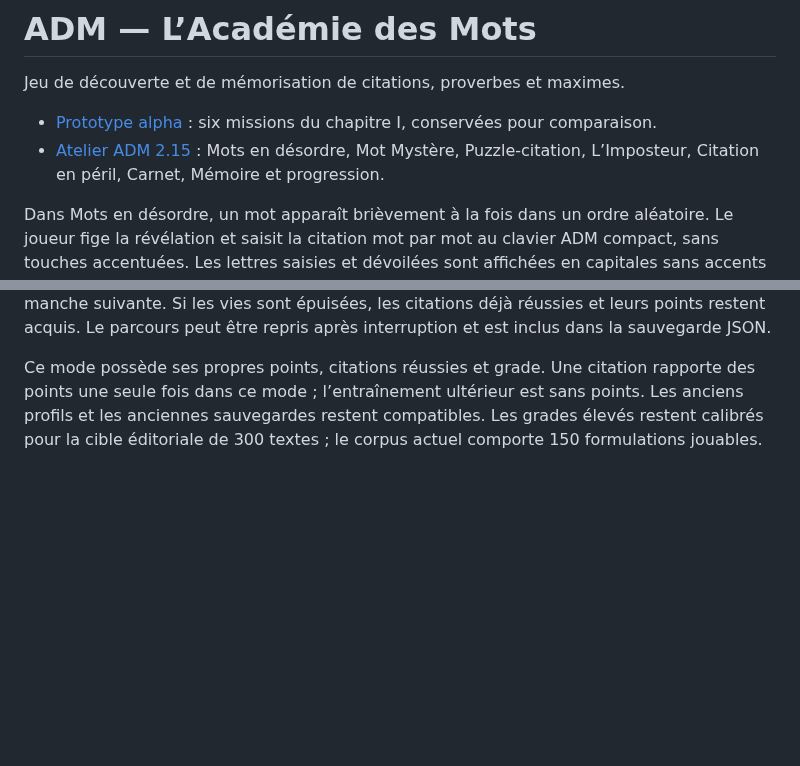
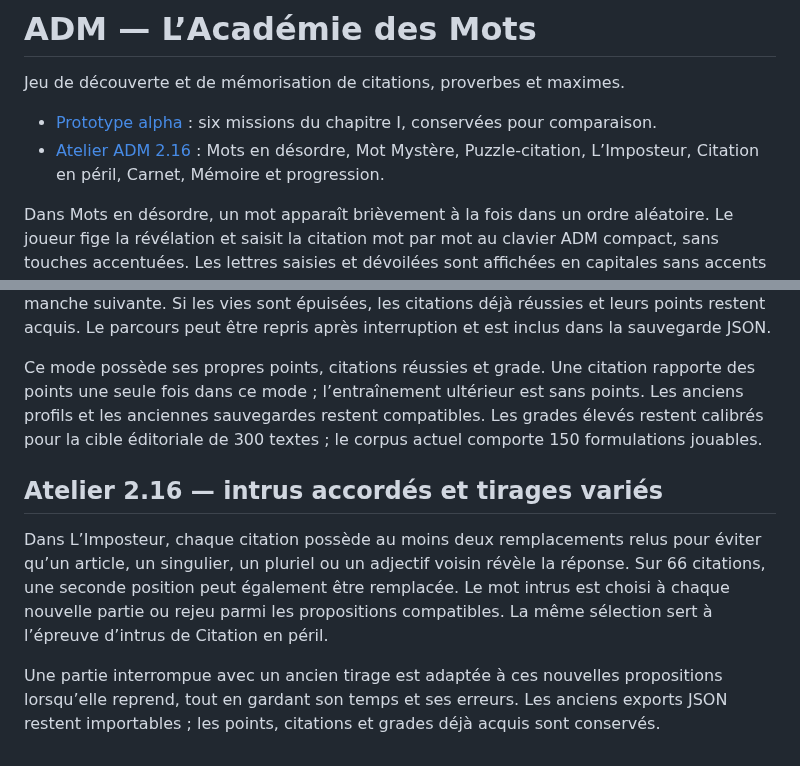
Before and after one commit to Tigreoslam23/ADM-Academie-des-Mots, a Markdown page: README.md, 2 parts joined by grey strips. Drawn GitHub-style; blank space fills up the shorter version.

Commit message:
Documenter l’atelier 2.16 et les intrus accordés

```diff
--- a/README.md
+++ b/README.md
@@ -3,7 +3,7 @@
 Jeu de découverte et de mémorisation de citations, proverbes et maximes.
 
 - [Prototype alpha](https://tigreoslam23.github.io/ADM-Academie-des-Mots/) : six missions du chapitre I, conservées pour comparaison.
-- [Atelier ADM 2.15](https://tigreoslam23.github.io/ADM-Academie-des-Mots/adm-v03.html) : Mots en désordre, Mot Mystère, Puzzle-citation, L’Imposteur, Citation en péril, Carnet, Mémoire et progression.
+- [Atelier ADM 2.16](https://tigreoslam23.github.io/ADM-Academie-des-Mots/adm-v03.html) : Mots en désordre, Mot Mystère, Puzzle-citation, L’Imposteur, Citation en péril, Carnet, Mémoire et progression.
 
 Dans Mots en désordre, un mot apparaît brièvement à la fois dans un ordre aléatoire. Le joueur fige la révélation et saisit la citation mot par mot au clavier ADM compact, sans touches accentuées. Les lettres saisies et dévoilées sont affichées en capitales sans accents ; les ligatures se saisissent avec deux lettres (Œ → OE). Les citations réussies rejoignent son Carnet avec attribution, thème, sens et prochaine révision. Quand un thème ou les textes disponibles sont épuisés, l’interface l’explique et propose Carnet, Mémoire ou un autre thème.
 
@@ -96,3 +96,9 @@ Cinquième mode jouable : un mot de la citation est remplacé par un intrus. Le
 Les six modes sont jouables. Citation en péril est un parcours en trois manches de 3, 5 puis 7 citations. Il alterne mot caché à saisir, intrus à repérer et puzzle à remettre en ordre. Chaque manche commence avec trois vies ; une validation erronée coûte une vie, et le score diminue avec le temps après cinq secondes de grâce. Le joueur passe manuellement à la manche suivante. Si les vies sont épuisées, les citations déjà réussies et leurs points restent acquis. Le parcours peut être repris après interruption et est inclus dans la sauvegarde JSON.
 
 Ce mode possède ses propres points, citations réussies et grade. Une citation rapporte des points une seule fois dans ce mode ; l’entraînement ultérieur est sans points. Les anciens profils et les anciennes sauvegardes restent compatibles. Les grades élevés restent calibrés pour la cible éditoriale de 300 textes ; le corpus actuel comporte 150 formulations jouables.
+
+## Atelier 2.16 — intrus accordés et tirages variés
+
+Dans L’Imposteur, chaque citation possède au moins deux remplacements relus pour éviter qu’un article, un singulier, un pluriel ou un adjectif voisin révèle la réponse. Sur 66 citations, une seconde position peut également être remplacée. Le mot intrus est choisi à chaque nouvelle partie ou rejeu parmi les propositions compatibles. La même sélection sert à l’épreuve d’intrus de Citation en péril.
+
+Une partie interrompue avec un ancien tirage est adaptée à ces nouvelles propositions lorsqu’elle reprend, tout en gardant son temps et ses erreurs. Les anciens exports JSON restent importables ; les points, citations et grades déjà acquis sont conservés.
```
